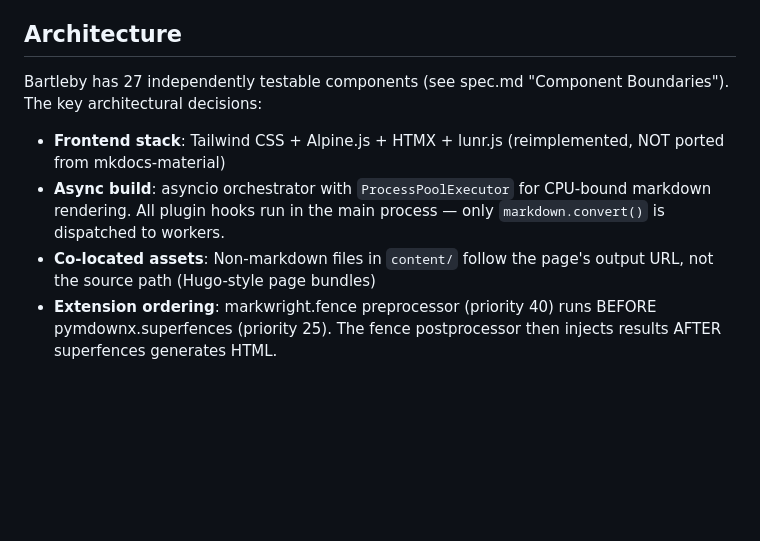
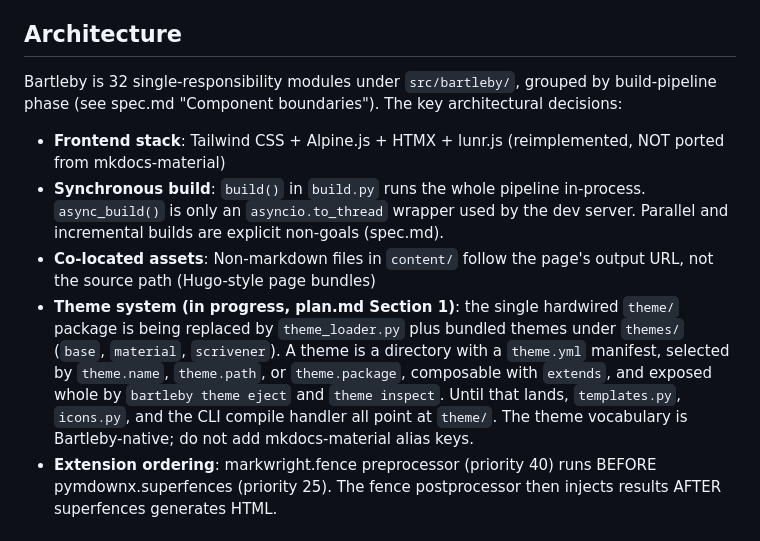
Before and after one commit to MasonEgger/bartleby, a Markdown page: CLAUDE.md, the part around one of its changes. GitHub-like rendering; blank space fills up the shorter version.

```diff
--- a/CLAUDE.md
+++ b/CLAUDE.md
@@ -10,11 +10,12 @@ Bartleby is an agents-first, batteries-included Python static site generator. Th
 
 ## Architecture
 
-Bartleby has 27 independently testable components (see spec.md "Component Boundaries"). The key architectural decisions:
+Bartleby is 32 single-responsibility modules under `src/bartleby/`, grouped by build-pipeline phase (see spec.md "Component boundaries"). The key architectural decisions:
 
 - **Frontend stack**: Tailwind CSS + Alpine.js + HTMX + lunr.js (reimplemented, NOT ported from mkdocs-material)
-- **Async build**: asyncio orchestrator with `ProcessPoolExecutor` for CPU-bound markdown rendering. All plugin hooks run in the main process — only `markdown.convert()` is dispatched to workers.
+- **Synchronous build**: `build()` in `build.py` runs the whole pipeline in-process. `async_build()` is only an `asyncio.to_thread` wrapper used by the dev server. Parallel and incremental builds are explicit non-goals (spec.md).
 - **Co-located assets**: Non-markdown files in `content/` follow the page's output URL, not the source path (Hugo-style page bundles)
+- **Theme system (in progress, plan.md Section 1)**: the single hardwired `theme/` package is being replaced by `theme_loader.py` plus bundled themes under `themes/` (`base`, `material`, `scrivener`). A theme is a directory with a `theme.yml` manifest, selected by `theme.name`, `theme.path`, or `theme.package`, composable with `extends`, and exposed whole by `bartleby theme eject` and `theme inspect`. Until that lands, `templates.py`, `icons.py`, and the CLI compile handler all point at `theme/`. The theme vocabulary is Bartleby-native; do not add mkdocs-material alias keys.
 - **Extension ordering**: markwright.fence preprocessor (priority 40) runs BEFORE pymdownx.superfences (priority 25). The fence postprocessor then injects results AFTER superfences generates HTML.
 
 ## Tech Stack
```
Also changed, not shown: other parts of CLAUDE.md (+17 -15 lines), .ai-sessions/session-20261009-2355-claude-md-refresh.md (added, +45 -0 lines).
